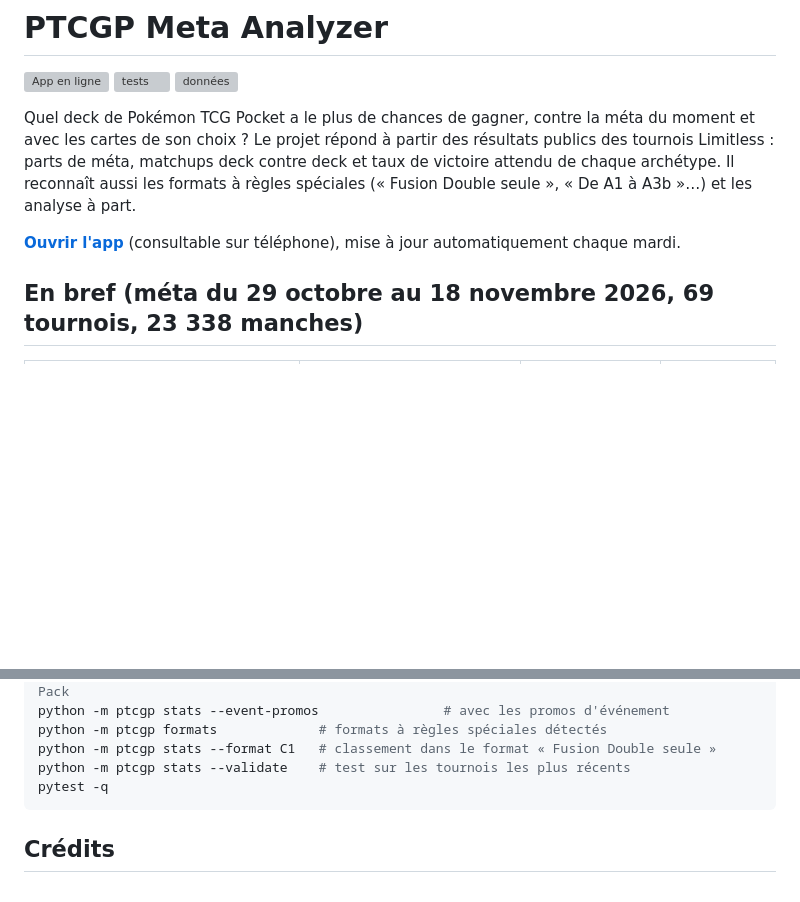
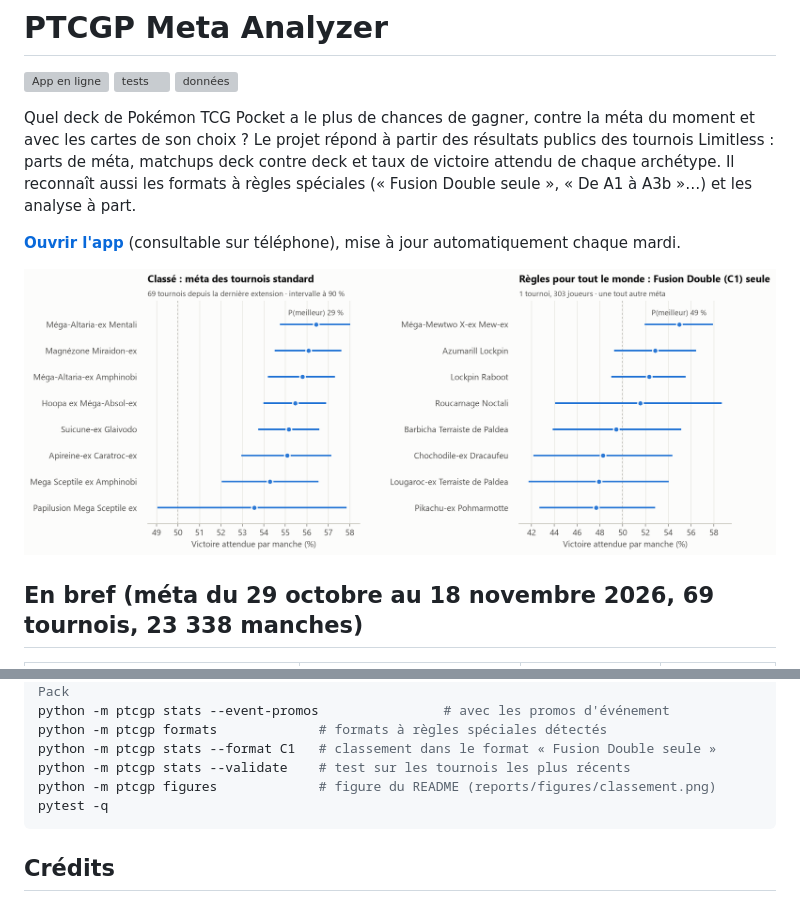
Before and after one commit to narusly/ptcgp-meta-analyzer, a Markdown page: README.md, 2 parts joined by grey strips. GitHub-like rendering; pictures changed too: reports/figures/classement.png (added); blank space fills up the shorter version; grey boxes are pictures that could not be loaded.

Commit message:
Figure du README : classement en classé et dans le format Fusion Double seule

````diff
--- a/README.md
+++ b/README.md
@@ -11,6 +11,8 @@ formats à règles spéciales (« Fusion Double seule », « De A1 à A3b »…)
 
 **[Ouvrir l'app](https://ptcgp-meta-analyzer.streamlit.app)** (consultable sur téléphone), mise à jour
 automatiquement chaque mardi.
+
+![Classement des decks en classé et dans le format « Fusion Double seule », avec intervalles à 90 %](reports/figures/classement.png)
 
 ## En bref (méta du 29 octobre au 18 novembre 2026, 69 tournois, 23 338 manches)
 
@@ -257,6 +259,7 @@ python -m ptcgp stats --event-promos                # avec les promos d'événem
 python -m ptcgp formats             # formats à règles spéciales détectés
 python -m ptcgp stats --format C1   # classement dans le format « Fusion Double seule »
 python -m ptcgp stats --validate    # test sur les tournois les plus récents
+python -m ptcgp figures             # figure du README (reports/figures/classement.png)
 pytest -q
 ```
 
````
Also changed, not shown: 3 other files.
